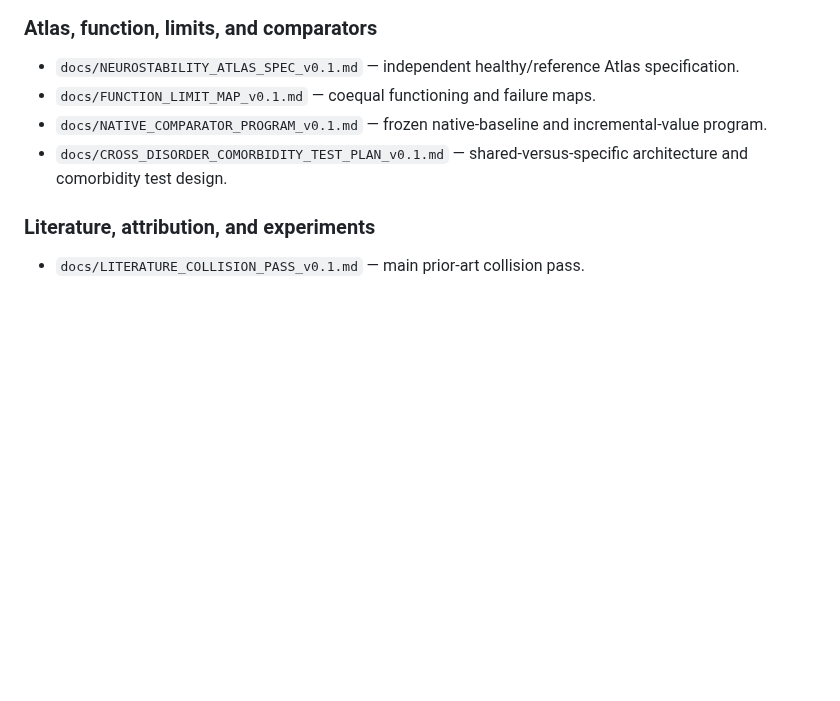
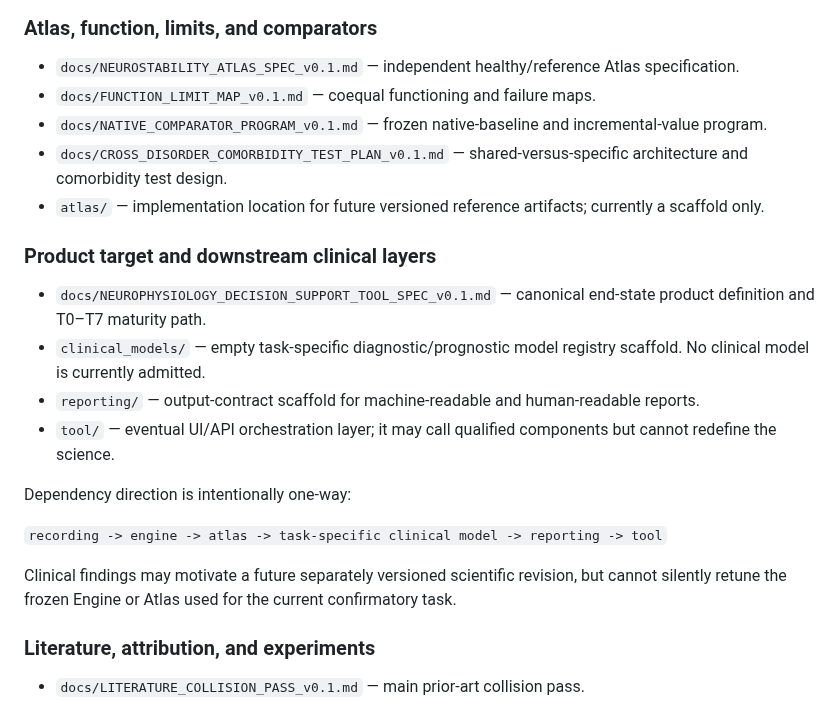
Before and after one commit to SymC-Universe/Biomedical, a Markdown page: NSD_vNext/README.md, the part around one of its changes. Drawn GitHub-style; blank space fills up the shorter version.

```diff
--- a/NSD_vNext/README.md
+++ b/NSD_vNext/README.md
@@ -81,6 +84,20 @@ Public-data auditing is currently **metadata/hierarchy only**. A clean D2 audit
 - `docs/FUNCTION_LIMIT_MAP_v0.1.md` — coequal functioning and failure maps.
 - `docs/NATIVE_COMPARATOR_PROGRAM_v0.1.md` — frozen native-baseline and incremental-value program.
 - `docs/CROSS_DISORDER_COMORBIDITY_TEST_PLAN_v0.1.md` — shared-versus-specific architecture and comorbidity test design.
+- `atlas/` — implementation location for future versioned reference artifacts; currently a scaffold only.
+
+### Product target and downstream clinical layers
+
+- `docs/NEUROPHYSIOLOGY_DECISION_SUPPORT_TOOL_SPEC_v0.1.md` — canonical end-state product definition and T0–T7 maturity path.
+- `clinical_models/` — empty task-specific diagnostic/prognostic model registry scaffold. No clinical model is currently admitted.
+- `reporting/` — output-contract scaffold for machine-readable and human-readable reports.
+- `tool/` — eventual UI/API orchestration layer; it may call qualified components but cannot redefine the science.
+
+Dependency direction is intentionally one-way:
+
+`recording -> engine -> atlas -> task-specific clinical model -> reporting -> tool`
+
+Clinical findings may motivate a future separately versioned scientific revision, but cannot silently retune the frozen Engine or Atlas used for the current confirmatory task.
 
 ### Literature, attribution, and experiments
 
```
Also changed, not shown: other parts of NSD_vNext/README.md (+21 -5 lines).
